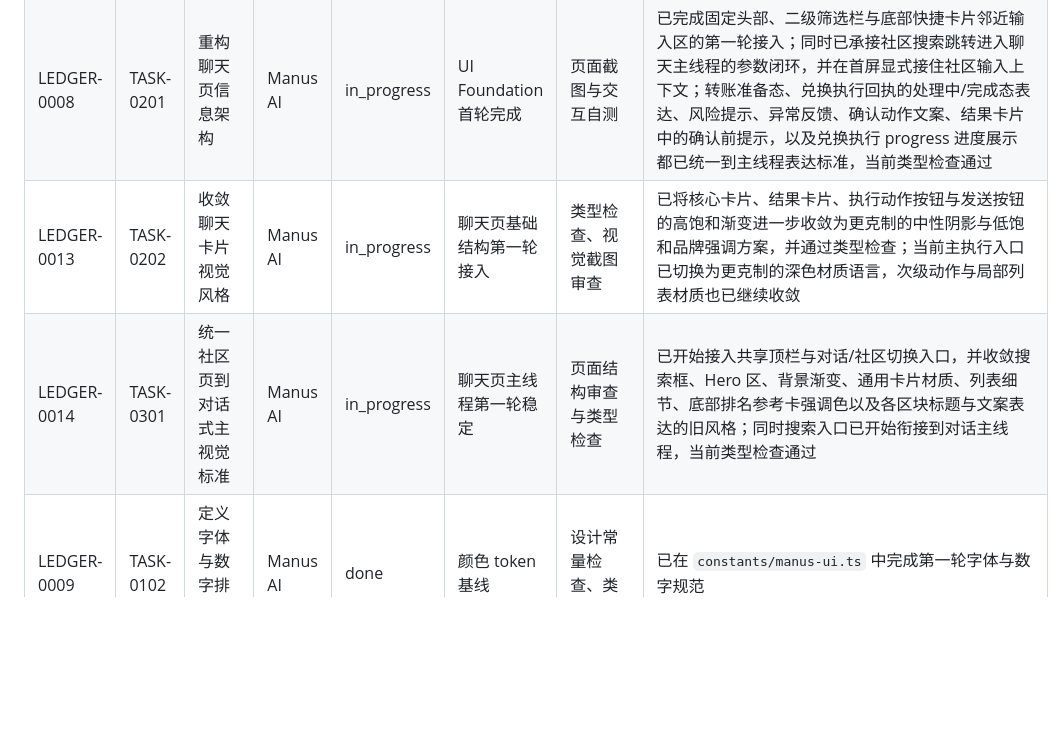
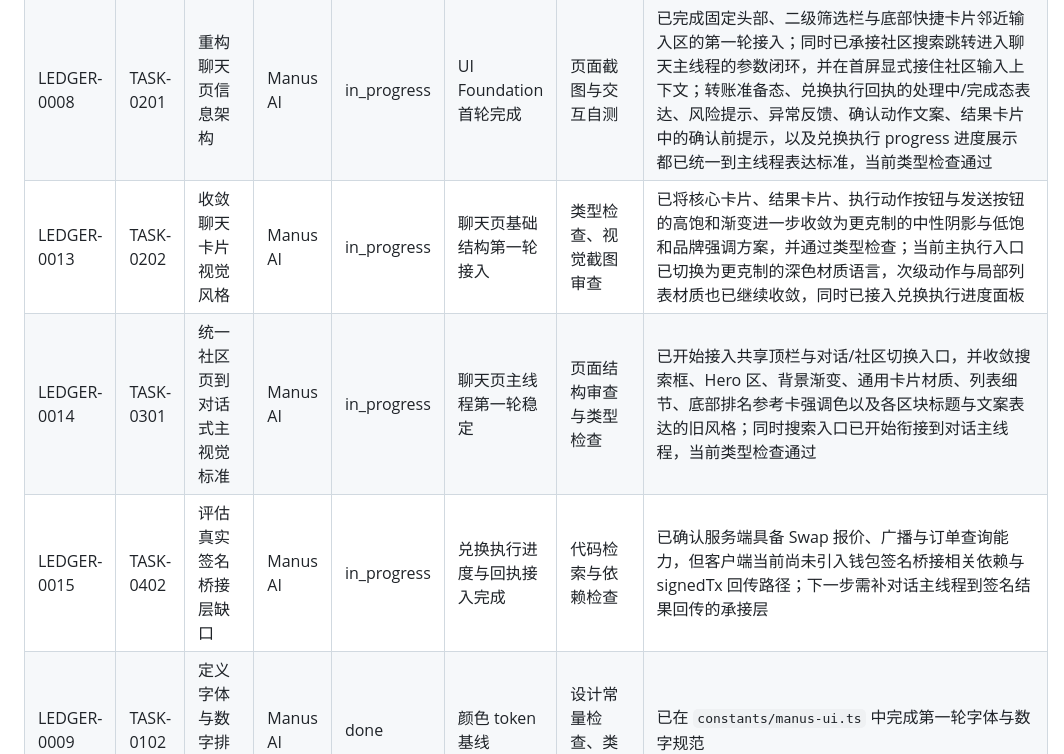
Before and after one commit to okx-wallet-H/dolphin-community-app, a Markdown page: docs/governance/EXECUTION_LEDGER.md, the part around the change. GitHub-like rendering; blank space fills up the shorter version.

Commit message:
docs: track signing bridge gap

```diff
--- a/docs/governance/EXECUTION_LEDGER.md
+++ b/docs/governance/EXECUTION_LEDGER.md
@@ -26,8 +26,9 @@
 | LEDGER-0006 | TASK-0101 | 定义颜色 token | Manus AI | done | 根级治理文档完成 | 主题文件、类型检查 | 已完成第一轮极简苹果感 token 基线重建 |
 | LEDGER-0007 | TASK-0105 | 建立基础组件库 | Manus AI | in_progress | 颜色、字阶、间距规范完成 | 组件自测与页面接入 | 已完成顶栏与分段切换组件第一轮重构，后续继续补基础筛选与卡片组件 |
 | LEDGER-0008 | TASK-0201 | 重构聊天页信息架构 | Manus AI | in_progress | UI Foundation 首轮完成 | 页面截图与交互自测 | 已完成固定头部、二级筛选栏与底部快捷卡片邻近输入区的第一轮接入；同时已承接社区搜索跳转进入聊天主线程的参数闭环，并在首屏显式接住社区输入上下文；转账准备态、兑换执行回执的处理中/完成态表达、风险提示、异常反馈、确认动作文案、结果卡片中的确认前提示，以及兑换执行 progress 进度展示都已统一到主线程表达标准，当前类型检查通过 |
-| LEDGER-0013 | TASK-0202 | 收敛聊天卡片视觉风格 | Manus AI | in_progress | 聊天页基础结构第一轮接入 | 类型检查、视觉截图审查 | 已将核心卡片、结果卡片、执行动作按钮与发送按钮的高饱和渐变进一步收敛为更克制的中性阴影与低饱和品牌强调方案，并通过类型检查；当前主执行入口已切换为更克制的深色材质语言，次级动作与局部列表材质也已继续收敛 |
+| LEDGER-0013 | TASK-0202 | 收敛聊天卡片视觉风格 | Manus AI | in_progress | 聊天页基础结构第一轮接入 | 类型检查、视觉截图审查 | 已将核心卡片、结果卡片、执行动作按钮与发送按钮的高饱和渐变进一步收敛为更克制的中性阴影与低饱和品牌强调方案，并通过类型检查；当前主执行入口已切换为更克制的深色材质语言，次级动作与局部列表材质也已继续收敛，同时已接入兑换执行进度面板 |
 | LEDGER-0014 | TASK-0301 | 统一社区页到对话式主视觉标准 | Manus AI | in_progress | 聊天页主线程第一轮稳定 | 页面结构审查与类型检查 | 已开始接入共享顶栏与对话/社区切换入口，并收敛搜索框、Hero 区、背景渐变、通用卡片材质、列表细节、底部排名参考卡强调色以及各区块标题与文案表达的旧风格；同时搜索入口已开始衔接到对话主线程，当前类型检查通过 |
+| LEDGER-0015 | TASK-0402 | 评估真实签名桥接层缺口 | Manus AI | in_progress | 兑换执行进度与回执接入完成 | 代码检索与依赖检查 | 已确认服务端具备 Swap 报价、广播与订单查询能力，但客户端当前尚未引入钱包签名桥接相关依赖与 signedTx 回传路径；下一步需补对话主线程到签名结果回传的承接层 |
 | LEDGER-0009 | TASK-0102 | 定义字体与数字排版规范 | Manus AI | done | 颜色 token 基线 | 设计常量检查、类型检查 | 已在 `constants/manus-ui.ts` 中完成第一轮字体与数字规范 |
 | LEDGER-0010 | TASK-0103 | 定义间距与圆角体系 | Manus AI | done | 颜色 token 基线 | 设计常量检查、类型检查 | 已在 `constants/manus-ui.ts` 中完成第一轮间距与圆角规范 |
 | LEDGER-0011 | TASK-0104 | 定义阴影与玻璃材质规则 | Manus AI | done | 颜色 token 基线 | 设计常量检查、类型检查 | 已建立基础阴影与玻璃材质规则并通过类型检查 |
```
